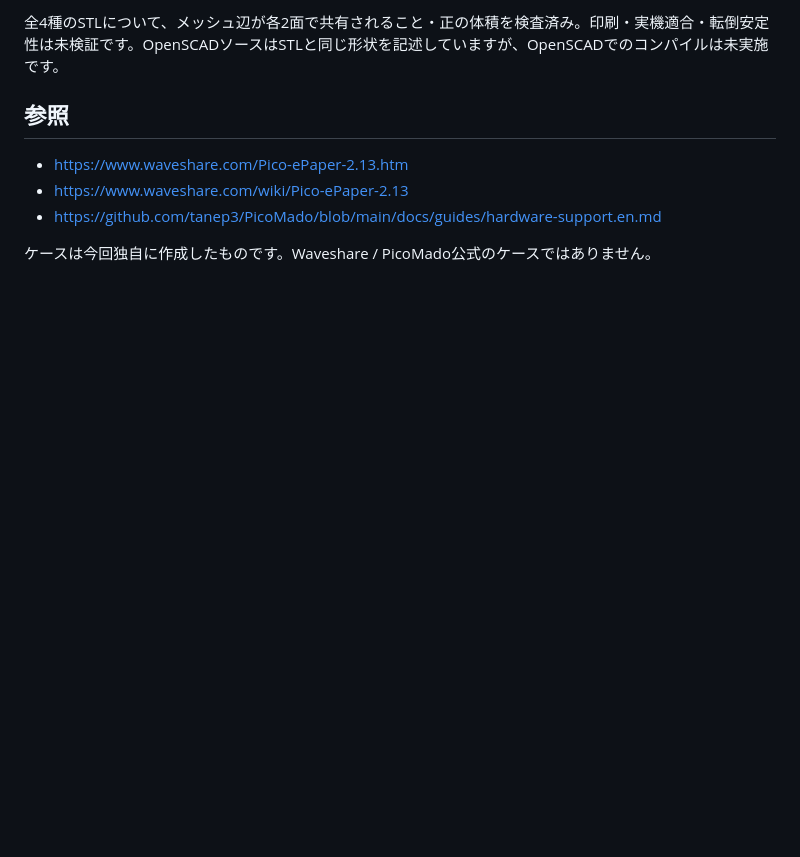
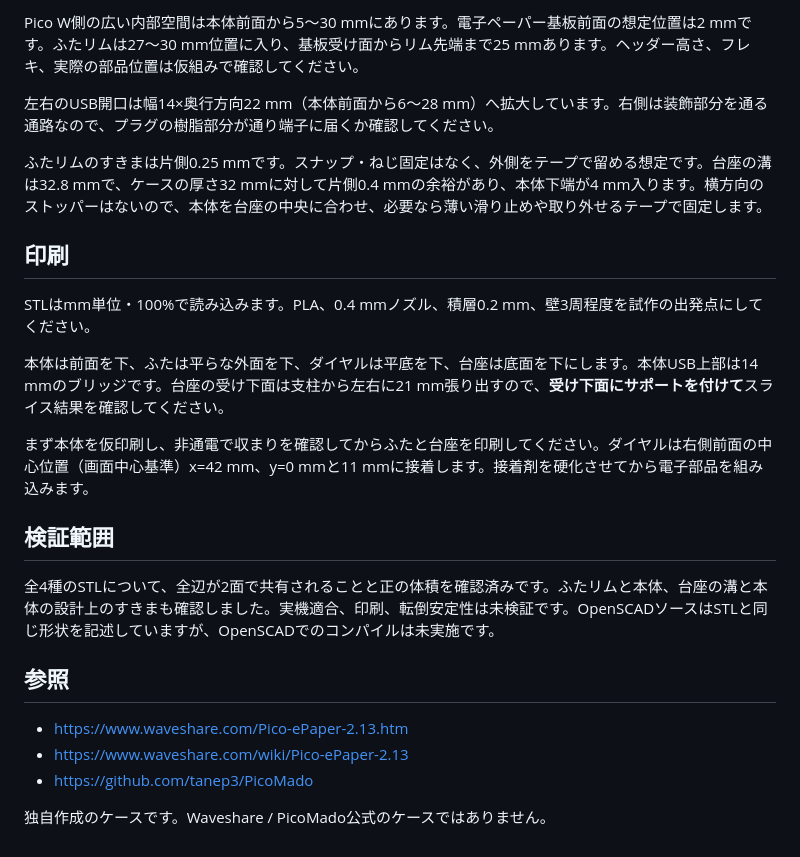
Before and after one commit to kerotaro23/picomado-case, a Markdown page: retro_tv/README_ja.md, the part around one of its changes. Drawn GitHub-style; blank space fills up the shorter version.

```diff
--- a/retro_tv/README_ja.md
+++ b/retro_tv/README_ja.md
@@ -37,10 +41,26 @@ Raspberry Pi Pico W + Waveshare Pico-ePaper-2.13 (SKU 19406 / V4)、操作ボタ
 
-全4種のSTLについて、メッシュ辺が各2面で共有されること・正の体積を検査済み。印刷・実機適合・転倒安定性は未検証です。OpenSCADソースはSTLと同じ形状を記述していますが、OpenSCADでのコンパイルは未実施です。
+Pico W側の広い内部空間は本体前面から5〜30 mmにあります。電子ペーパー基板前面の想定位置は2 mmです。ふたリムは27〜30 mm位置に入り、基板受け面からリム先端まで25 mmあります。ヘッダー高さ、フレキ、実際の部品位置は仮組みで確認してください。
+
+左右のUSB開口は幅14×奥行方向22 mm（本体前面から6〜28 mm）へ拡大しています。右側は装飾部分を通る通路なので、プラグの樹脂部分が通り端子に届くか確認してください。
+
+ふたリムのすきまは片側0.25 mmです。スナップ・ねじ固定はなく、外側をテープで留める想定です。台座の溝は32.8 mmで、ケースの厚さ32 mmに対して片側0.4 mmの余裕があり、本体下端が4 mm入ります。横方向のストッパーはないので、本体を台座の中央に合わせ、必要なら薄い滑り止めや取り外せるテープで固定します。
+
+## 印刷
+
+STLはmm単位・100%で読み込みます。PLA、0.4 mmノズル、積層0.2 mm、壁3周程度を試作の出発点にしてください。
+
+本体は前面を下、ふたは平らな外面を下、ダイヤルは平底を下、台座は底面を下にします。本体USB上部は14 mmのブリッジです。台座の受け下面は支柱から左右に21 mm張り出すので、**受け下面にサポートを付けて**スライス結果を確認してください。
+
+まず本体を仮印刷し、非通電で収まりを確認してからふたと台座を印刷してください。ダイヤルは右側前面の中心位置（画面中心基準）x=42 mm、y=0 mmと11 mmに接着します。接着剤を硬化させてから電子部品を組み込みます。
+
+## 検証範囲
+
+全4種のSTLについて、全辺が2面で共有されることと正の体積を確認済みです。ふたリムと本体、台座の溝と本体の設計上のすきまも確認しました。実機適合、印刷、転倒安定性は未検証です。OpenSCADソースはSTLと同じ形状を記述していますが、OpenSCADでのコンパイルは未実施です。
 
 ## 参照
 
 - https://www.waveshare.com/Pico-ePaper-2.13.htm
 - https://www.waveshare.com/wiki/Pico-ePaper-2.13
-- https://github.com/tanep3/PicoMado/blob/main/docs/guides/hardware-support.en.md
+- https://github.com/tanep3/PicoMado
 
-ケースは今回独自に作成したものです。Waveshare / PicoMado公式のケースではありません。
+独自作成のケースです。Waveshare / PicoMado公式のケースではありません。
```
Also changed, not shown: other parts of retro_tv/README_ja.md (+29 -25 lines), README.md (+6 -4 lines), retro_tv/preview.png, 6 other files.
